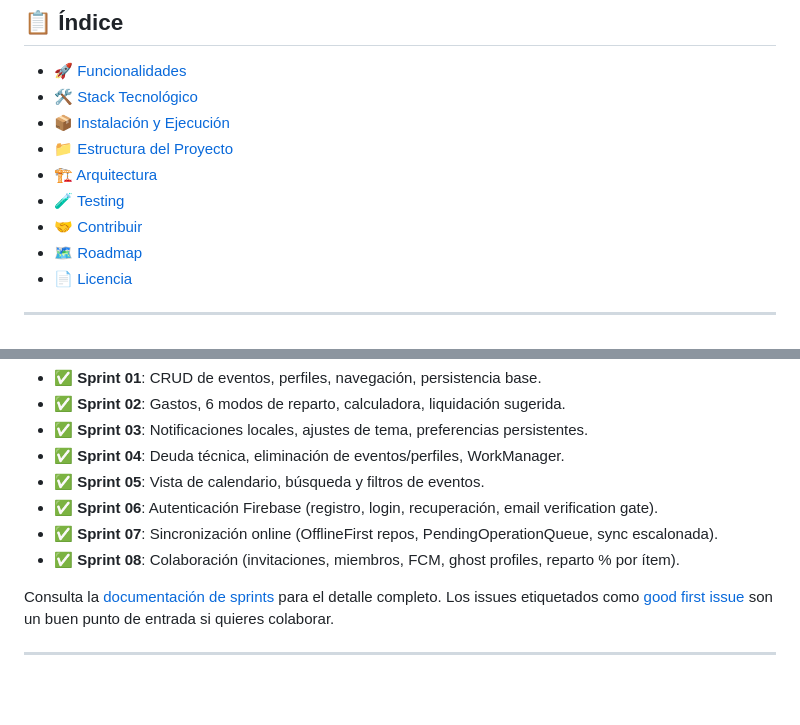
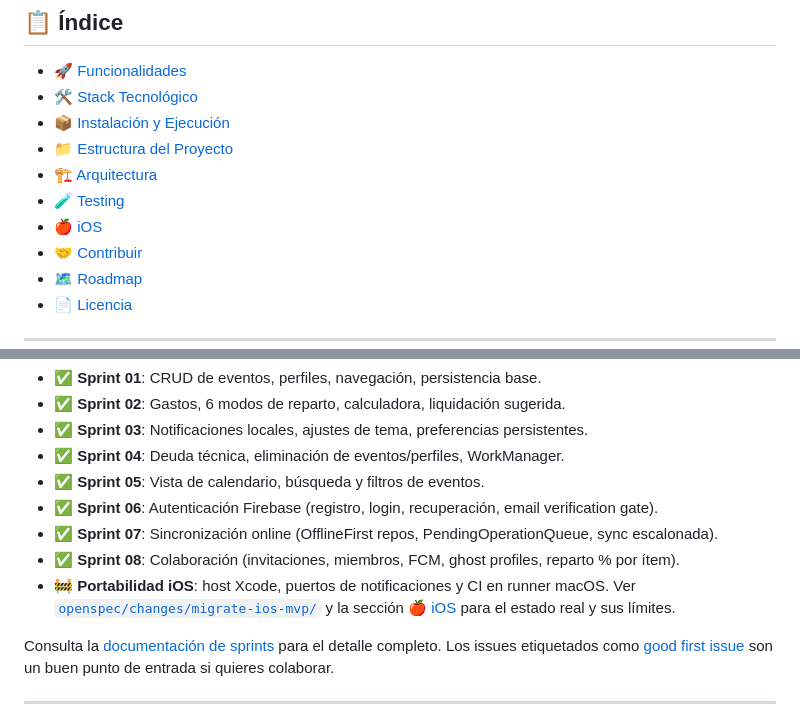
Before and after one commit to naigel89/CuentaMorosos, a Markdown page: README.md, 2 parts joined by grey strips. GitHub-like rendering; blank space fills up the shorter version.

```diff
--- a/README.md
+++ b/README.md
@@ -54,6 +54,7 @@ contribuir. Empieza por la [sección de instalación](#-instalación-y-ejecució
 - [📁 Estructura del Proyecto](#-estructura-del-proyecto)
 - [🏗️ Arquitectura](#️-arquitectura)
 - [🧪 Testing](#-testing)
+- [🍎 iOS](#-ios)
 - [🤝 Contribuir](#-contribuir)
 - [🗺️ Roadmap](#️-roadmap)
 - [📄 Licencia](#-licencia)
@@ -467,6 +529,9 @@ El proyecto avanza por sprints. El estado actual:
 - ✅ **Sprint 06**: Autenticación Firebase (registro, login, recuperación, email verification gate).
 - ✅ **Sprint 07**: Sincronización online (OfflineFirst repos, PendingOperationQueue, sync escalonada).
 - ✅ **Sprint 08**: Colaboración (invitaciones, miembros, FCM, ghost profiles, reparto % por ítem).
+- 🚧 **Portabilidad iOS**: host Xcode, puertos de notificaciones y CI en runner macOS.
+  Ver [`openspec/changes/migrate-ios-mvp/`](openspec/changes/migrate-ios-mvp/) y la
+  sección [🍎 iOS](#-ios) para el estado real y sus límites.
 
 Consulta la [documentación de sprints](documentation/sprints/) para el detalle
 completo. Los issues etiquetados como
```
Also changed, not shown: other parts of README.md (+61 -0 lines).
